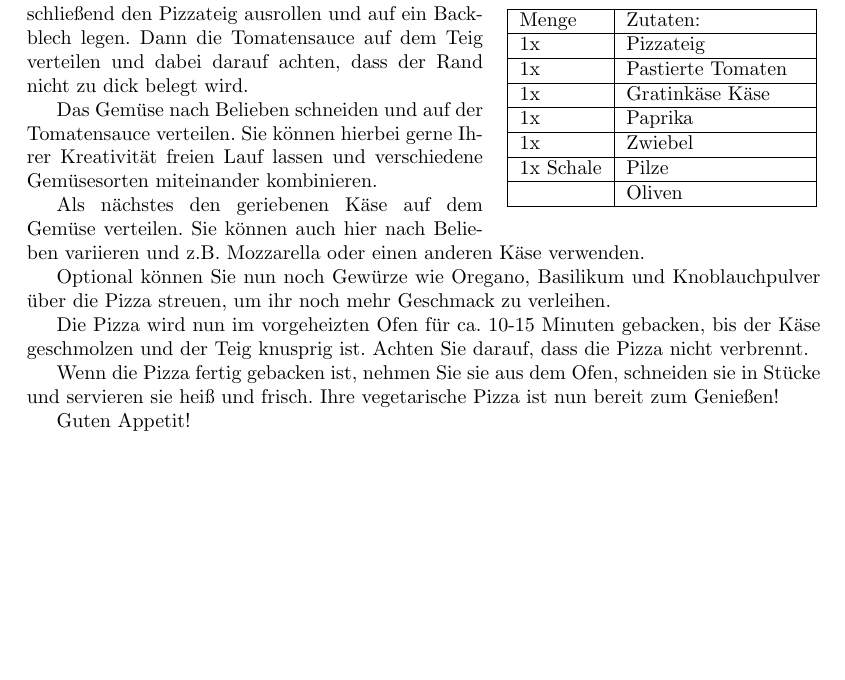
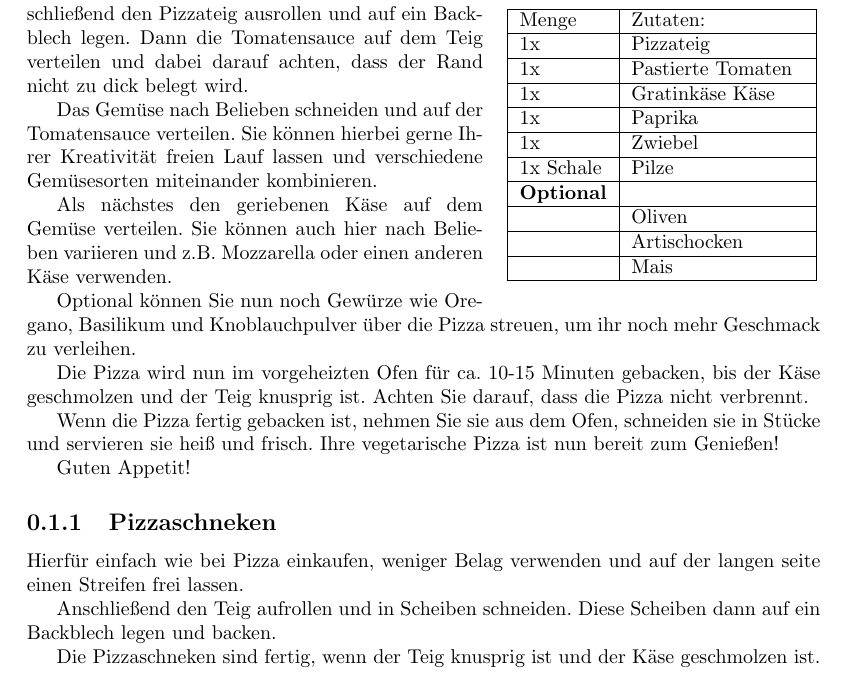
Before and after one commit to resnikal71202/kochen_mit_alex, a LaTeX document (chapters/hauptspeisen/pizza.tex): part of the page, cut so that both start at the same text, the shorter picture padded with empty space. Compiled offline with pdfLaTeX.

Commit message:
pizzaschneken

```diff
--- a/chapters/hauptspeisen/pizza.tex
+++ b/chapters/hauptspeisen/pizza.tex
@@ -19,10 +19,14 @@
         \hline
         1x Schale & Pilze\\
         \hline
+        \textbf{Optional} & \\
+        \hline
         & Oliven\\
         \hline
-
-
+        & Artischocken\\
+        \hline
+        & Mais\\
+        \hline
     \end{tabularx}
 \end{wraptable}
 Zunächst den Backofen auf 200 °C vorheizen. Anschließend den Pizzateig ausrollen und auf ein Backblech legen. Dann die Tomatensauce auf dem Teig verteilen und dabei darauf achten, dass der Rand nicht zu dick belegt wird.
@@ -38,5 +42,13 @@ Die Pizza wird nun im vorgeheizten Ofen für ca. 10-15 Minuten gebacken, bis der
 Wenn die Pizza fertig gebacken ist, nehmen Sie sie aus dem Ofen, schneiden sie in Stücke und servieren sie heiß und frisch. Ihre vegetarische Pizza ist nun bereit zum Genießen!
 
 Guten Appetit!
+\subsection{Pizzaschneken}
+
+Hierfür einfach wie bei Pizza einkaufen, weniger Belag verwenden und auf der langen seite einen Streifen frei lassen.
+
+Anschließend den Teig aufrollen und in Scheiben schneiden. Diese Scheiben dann auf ein Backblech legen und backen.
+
+Die Pizzaschneken sind fertig, wenn der Teig knusprig ist und der Käse geschmolzen ist.
+
 \newpage
 \end{document}
```
Also changed, not shown: book.pdf, chapters/hauptspeisen/pizza.pdf (deleted).
